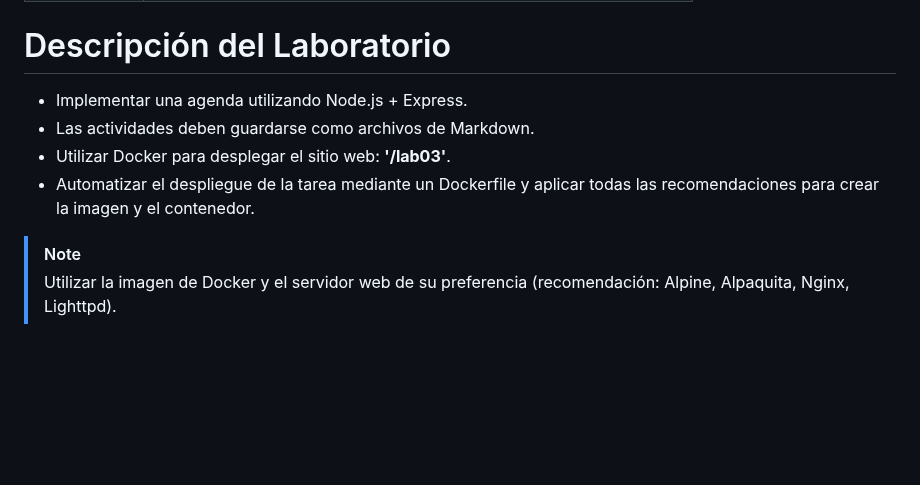
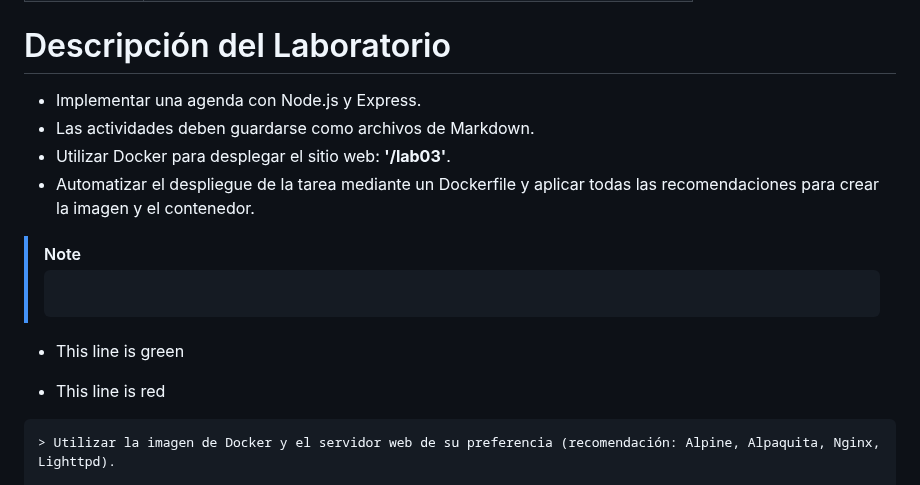
Before and after one commit to rescobedoq/daw, a Markdown page: lab03/README.md, the part around the change. Rendered like a GitHub page; blank space fills up the shorter version.

````diff
--- a/lab03/README.md
+++ b/lab03/README.md
@@ -13,11 +13,15 @@
 | Video | https://youtu.be/1SThw3yJy9 |
 
 # Descripción del Laboratorio
-- Implementar una agenda utilizando Node.js + Express.
+- Implementar una agenda con Node.js y Express.
 - Las actividades deben guardarse como archivos de Markdown.
 - Utilizar Docker para desplegar el sitio web: **'/lab03'**.
 - Automatizar el despliegue de la tarea mediante un Dockerfile y aplicar todas las recomendaciones para crear la imagen y el contenedor.
 > [!NOTE]
+> ```diff
++ This line is green
+- This line is red
+```
 > Utilizar la imagen de Docker y el servidor web de su preferencia (recomendación: Alpine, Alpaquita, Nginx, Lighttpd).
 
 # Entregables
````
